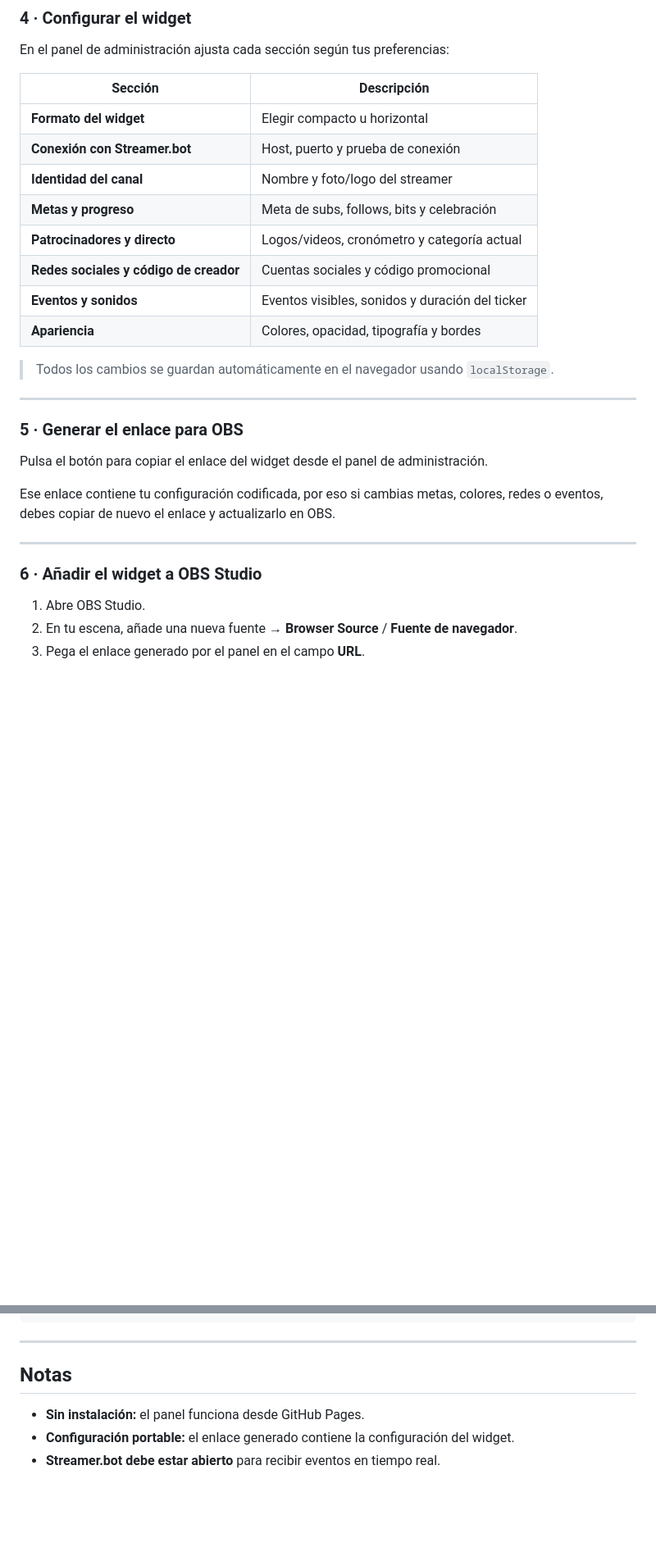
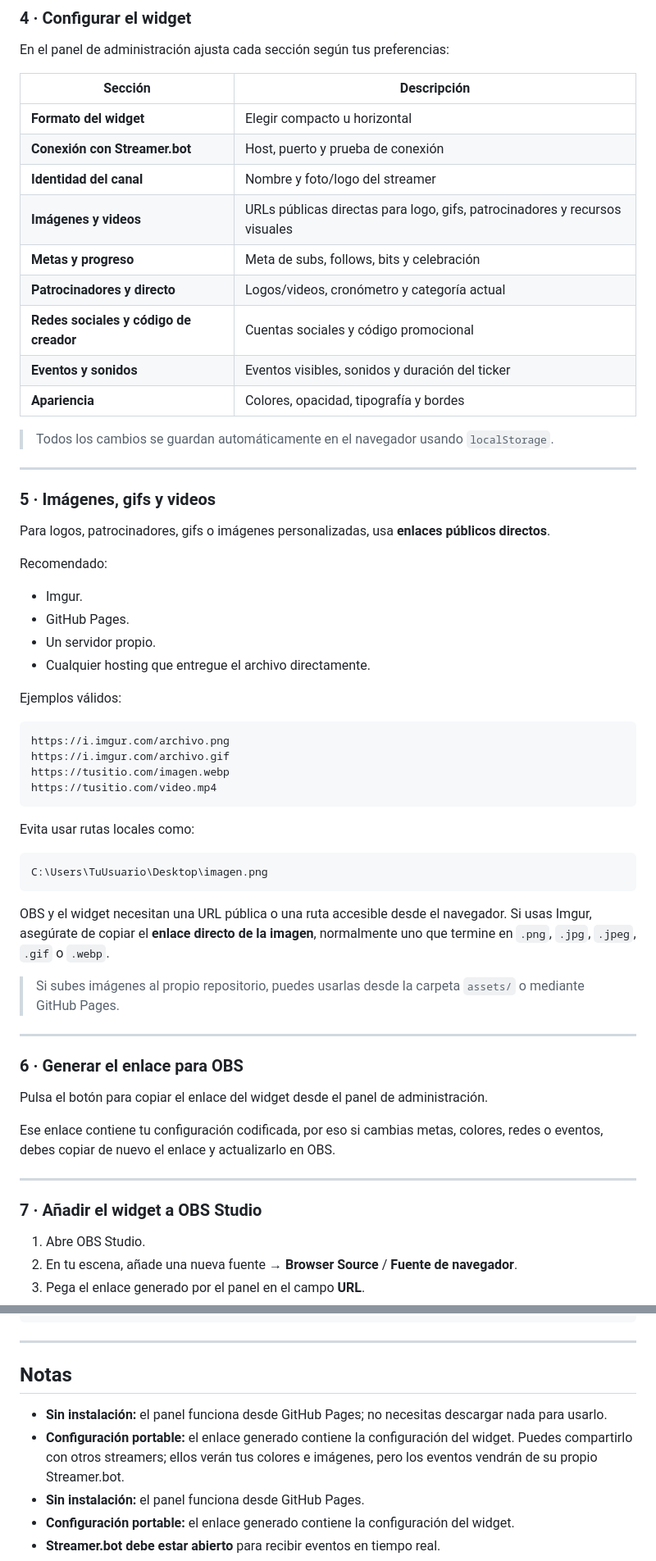
Before and after one commit to jsmoctezuma/hipe-widget, a Markdown page: README.md, 2 parts joined by grey strips. Shown at 82% size. Drawn GitHub-style; blank space fills up the shorter version.

````diff
--- a/README.md
+++ b/README.md
@@ -117,6 +139,7 @@ En el panel de administración ajusta cada sección según tus preferencias:
 | **Formato del widget** | Elegir compacto u horizontal |
 | **Conexión con Streamer.bot** | Host, puerto y prueba de conexión |
 | **Identidad del canal** | Nombre y foto/logo del streamer |
+| **Imágenes y videos** | URLs públicas directas para logo, gifs, patrocinadores y recursos visuales |
 | **Metas y progreso** | Meta de subs, follows, bits y celebración |
 | **Patrocinadores y directo** | Logos/videos, cronómetro y categoría actual |
 | **Redes sociales y código de creador** | Cuentas sociales y código promocional |
@@ -127,7 +150,39 @@ En el panel de administración ajusta cada sección según tus preferencias:
 
 ---
 
-### 5 · Generar el enlace para OBS
+### 5 · Imágenes, gifs y videos
+
+Para logos, patrocinadores, gifs o imágenes personalizadas, usa **enlaces públicos directos**.
+
+Recomendado:
+
+- Imgur.
+- GitHub Pages.
+- Un servidor propio.
+- Cualquier hosting que entregue el archivo directamente.
+
+Ejemplos válidos:
+
+```text
+https://i.imgur.com/archivo.png
+https://i.imgur.com/archivo.gif
+https://tusitio.com/imagen.webp
+https://tusitio.com/video.mp4
+```
+
+Evita usar rutas locales como:
+
+```text
+C:\Users\TuUsuario\Desktop\imagen.png
+```
+
+OBS y el widget necesitan una URL pública o una ruta accesible desde el navegador. Si usas Imgur, asegúrate de copiar el **enlace directo de la imagen**, normalmente uno que termine en `.png`, `.jpg`, `.jpeg`, `.gif` o `.webp`.
+
+> Si subes imágenes al propio repositorio, puedes usarlas desde la carpeta `assets/` o mediante GitHub Pages.
+
+---
+
+### 6 · Generar el enlace para OBS
 
 Pulsa el botón para copiar el enlace del widget desde el panel de administración.
 
@@ -135,7 +190,7 @@ Ese enlace contiene tu configuración codificada, por eso si cambias metas, colo
 
 ---
 
-### 6 · Añadir el widget a OBS Studio
+### 7 · Añadir el widget a OBS Studio
 
 1. Abre OBS Studio.
 2. En tu escena, añade una nueva fuente → **Browser Source** / **Fuente de navegador**.
@@ -301,6 +366,8 @@ assets/                 Imágenes, audio y favicon
 
 ## Notas
 
+- **Sin instalación:** el panel funciona desde GitHub Pages; no necesitas descargar nada para usarlo.
+- **Configuración portable:** el enlace generado contiene la configuración del widget. Puedes compartirlo con otros streamers; ellos verán tus colores e imágenes, pero los eventos vendrán de su propio Streamer.bot.
 - **Sin instalación:** el panel funciona desde GitHub Pages.
 - **Configuración portable:** el enlace generado contiene la configuración del widget.
 - **Streamer.bot debe estar abierto** para recibir eventos en tiempo real.
````
Also changed, not shown: other parts of README.md (+34 -2 lines).
